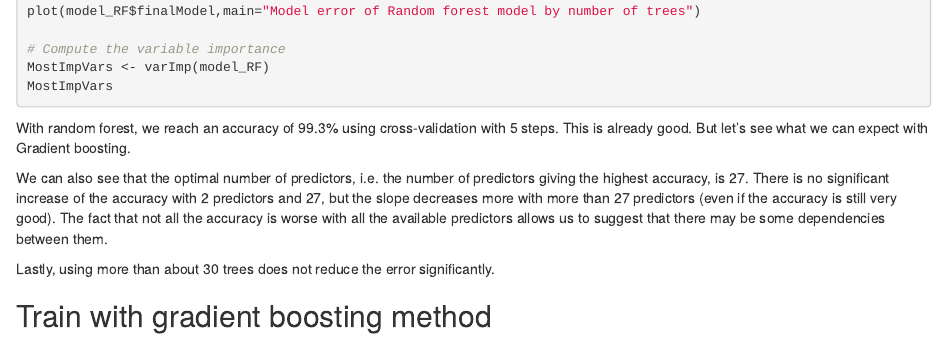
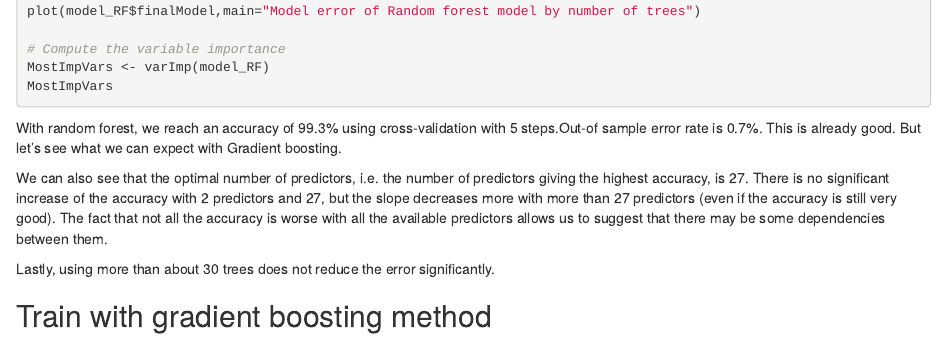
Before and after one commit to lisellecaronongan/Practical-Machine-Learning, an R Markdown document (Course Project.Rmd): the page in a window 1100 px wide, from 2160 px down. Rendered offline with R 4.5, knitr and Pandoc, with nearby package versions; the code chunks are not run, so their results and figures are left out.

Commit message:
Add files via upload

````diff
--- a/Course Project.Rmd
+++ b/Course Project.Rmd
@@ -118,7 +118,7 @@ MostImpVars <- varImp(model_RF)
 MostImpVars
 ```
 
-With random forest, we reach an accuracy of 99.3% using cross-validation with 5 steps. This is already good. But let's see what we can expect with Gradient boosting.
+With random forest, we reach an accuracy of 99.3% using cross-validation with 5 steps.Out-of sample error rate is 0.7%.  This is already good. But let's see what we can expect with Gradient boosting.
 
 We can also see that the optimal number of predictors, i.e. the number of predictors giving the highest accuracy, is 27. There is no significant increase of the accuracy with 2 predictors and 27, but the slope decreases more with more than 27 predictors (even if the accuracy is still very good). The fact that not all the accuracy is worse with all the available predictors allows us to suggest that there may be some dependencies between them.
 
````
Also changed, not shown: Course_Project.html.
